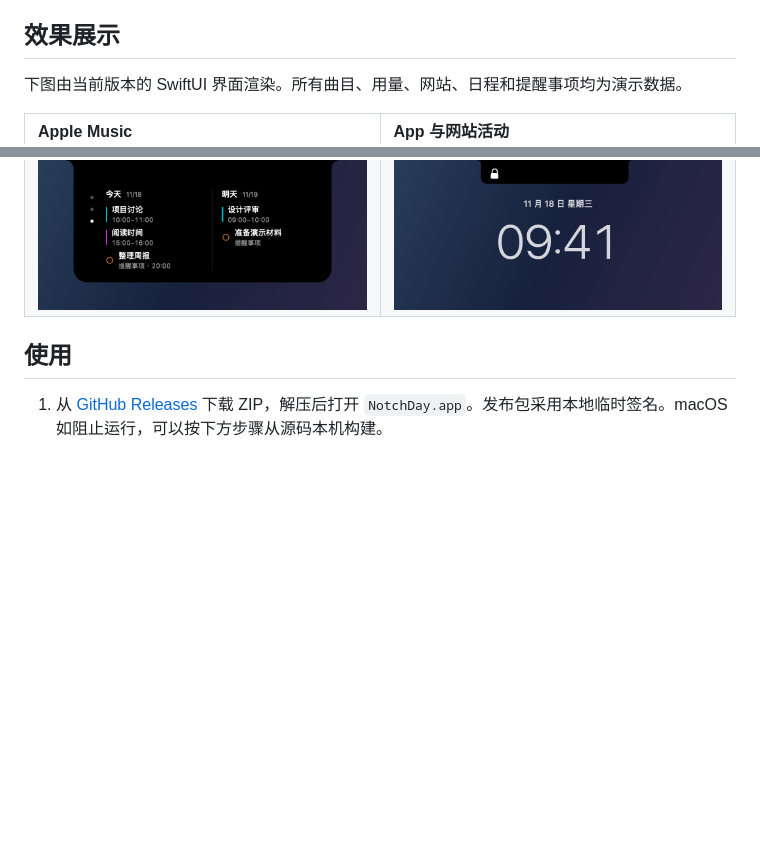
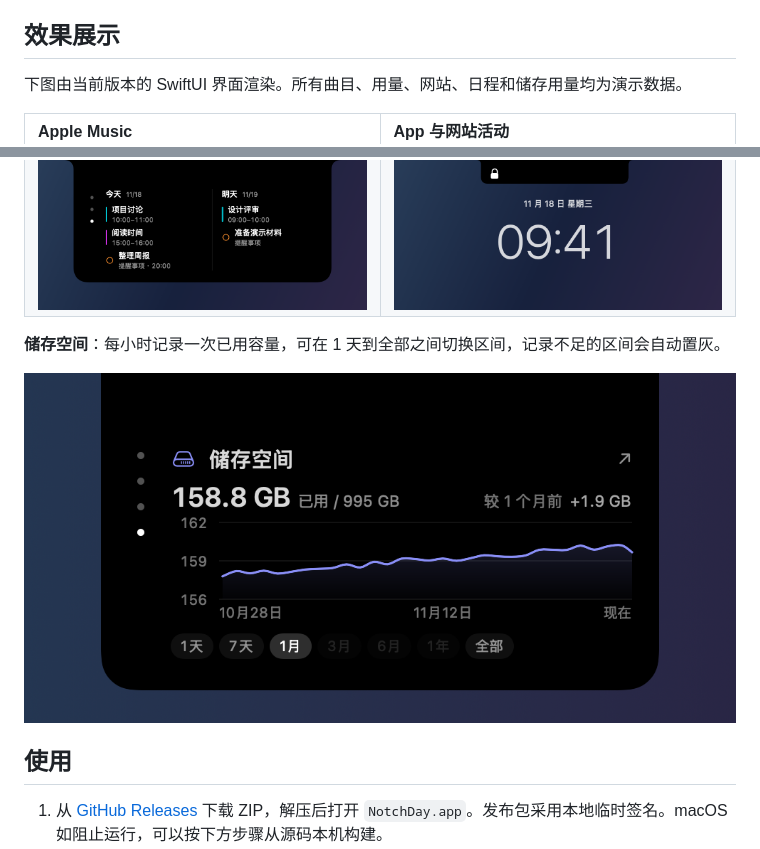
Before and after one commit to SaturdayF/NotchDay, a Markdown page: README.md, 2 parts joined by grey strips. GitHub-like rendering; pictures changed too: docs/screenshots/05-storage.png (added); blank space fills up the shorter version.

Commit message:
Add storage screenshot and drop the design mockup
- Render docs/screenshots/05-storage.png from the shipping view so the
  gallery covers the new card.
- Remove docs/mockups/storage-and-card-settings.html; the card is shipped and
  the screenshot replaces it.

```diff
--- a/README.md
+++ b/README.md
@@ -7,7 +7,7 @@
 
 ## 效果展示
 
-下图由当前版本的 SwiftUI 界面渲染。所有曲目、用量、网站、日程和提醒事项均为演示数据。
+下图由当前版本的 SwiftUI 界面渲染。所有曲目、用量、网站、日程和储存用量均为演示数据。
 
 <table>
   <tr>
@@ -19,6 +19,10 @@
     <td><b>锁屏白锁</b><br><img src="docs/screenshots/04-lock.png" alt="已锁定状态下，实体刘海左侧出现白锁"></td>
   </tr>
 </table>
+
+**储存空间**：每小时记录一次已用容量，可在 1 天到全部之间切换区间，记录不足的区间会自动置灰。
+
+<img src="docs/screenshots/05-storage.png" alt="储存空间卡片：已用容量、30 天趋势曲线与区间切换">
 
 ## 使用
 
```
Also changed, not shown: 1 other file.
